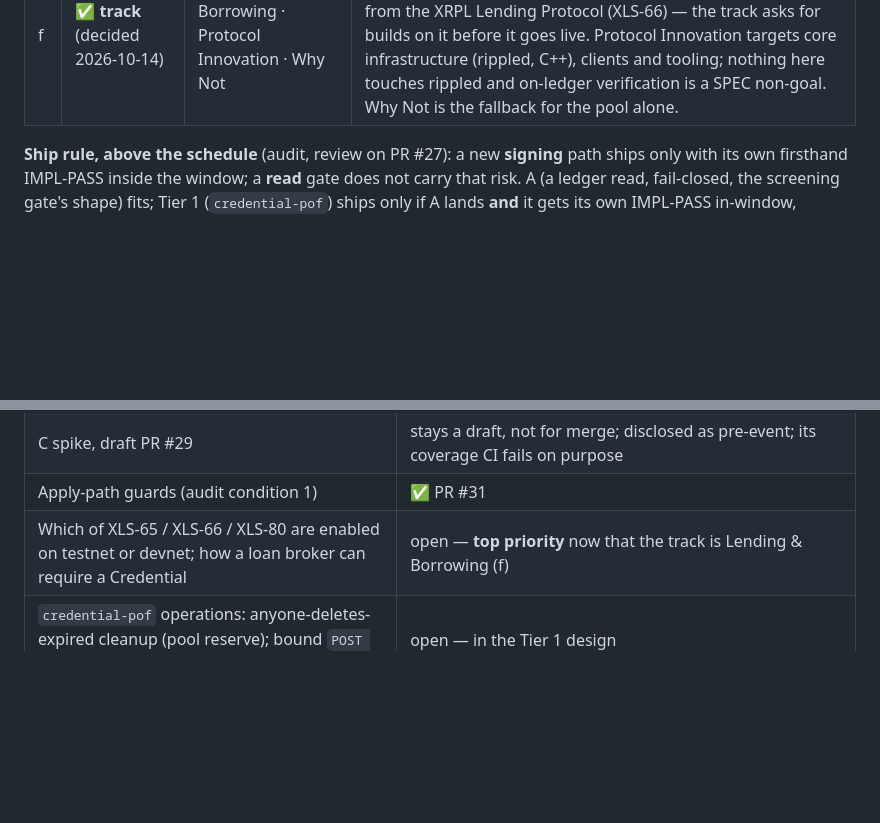
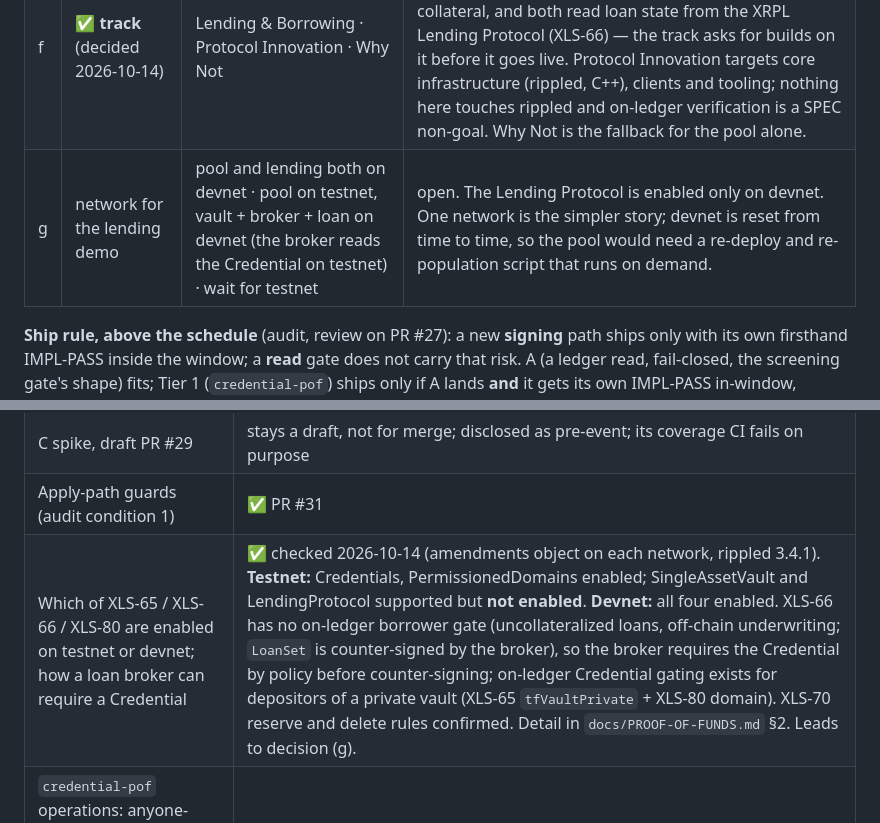
Before and after one commit to kupermind/confidant, a Markdown page: ROADMAP.md, 2 parts joined by grey strips. GitHub-like rendering; blank space fills up the shorter version.

```diff
--- a/ROADMAP.md
+++ b/ROADMAP.md
@@ -134,6 +134,7 @@ that reads the Credential.
 | d | X in the Credential | clear in the URI · only a hash, X given off-ledger | open: clear is simpler for lenders, a hash keeps the threshold off the public ledger |
 | e | the scope cut above | — | as proposed, under the ship rule below |
 | f | ✅ **track** (decided 2026-10-14) | Lending & Borrowing · Protocol Innovation · Why Not | **Lending & Borrowing.** Proof of funds is an underwriting signal for a loan broker, escrow is collateral, and both read loan state from the XRPL Lending Protocol (XLS-66) — the track asks for builds on it before it goes live. Protocol Innovation targets core infrastructure (rippled, C++), clients and tooling; nothing here touches rippled and on-ledger verification is a SPEC non-goal. Why Not is the fallback for the pool alone. |
+| g | network for the lending demo | pool and lending both on devnet · pool on testnet, vault + broker + loan on devnet (the broker reads the Credential on testnet) · wait for testnet | open. The Lending Protocol is enabled only on devnet. One network is the simpler story; devnet is reset from time to time, so the pool would need a re-deploy and re-population script that runs on demand. |
 
 **Ship rule, above the schedule** (audit, review on PR #27): a new **signing** path ships only with
 its own firsthand IMPL-PASS inside the window; a **read** gate does not carry that risk. A (a ledger
@@ -164,7 +165,7 @@ moves back to wasm).
 | Re-populate the deployed pool, then cut the `pre-hackathon` baseline tag | open — the tag comes after re-population, so the baseline is what judges can open |
 | C spike, draft PR #29 | stays a draft, not for merge; disclosed as pre-event; its coverage CI fails on purpose |
 | Apply-path guards (audit condition 1) | ✅ PR #31 |
-| Which of XLS-65 / XLS-66 / XLS-80 are enabled on testnet or devnet; how a loan broker can require a Credential | open — **top priority** now that the track is Lending & Borrowing (f) |
+| Which of XLS-65 / XLS-66 / XLS-80 are enabled on testnet or devnet; how a loan broker can require a Credential | ✅ checked 2026-10-14 (amendments object on each network, rippled 3.4.1). **Testnet:** Credentials, PermissionedDomains enabled; SingleAssetVault and LendingProtocol supported but **not enabled**. **Devnet:** all four enabled. XLS-66 has no on-ledger borrower gate (uncollateralized loans, off-chain underwriting; `LoanSet` is counter-signed by the broker), so the broker requires the Credential by policy before counter-signing; on-ledger Credential gating exists for depositors of a private vault (XLS-65 `tfVaultPrivate` + XLS-80 domain). XLS-70 reserve and delete rules confirmed. Detail in `docs/PROOF-OF-FUNDS.md` §2. Leads to decision (g). |
 | `credential-pof` operations: anyone-deletes-expired cleanup (pool reserve); bound `POST /pof/verify` cost per node | open — in the Tier 1 design |
 | Confirm Credentials and Permissioned Domains on testnet | open |
 | A design written (no code) | open |
```
Also changed, not shown: docs/PROOF-OF-FUNDS.md (+15 -9 lines).
